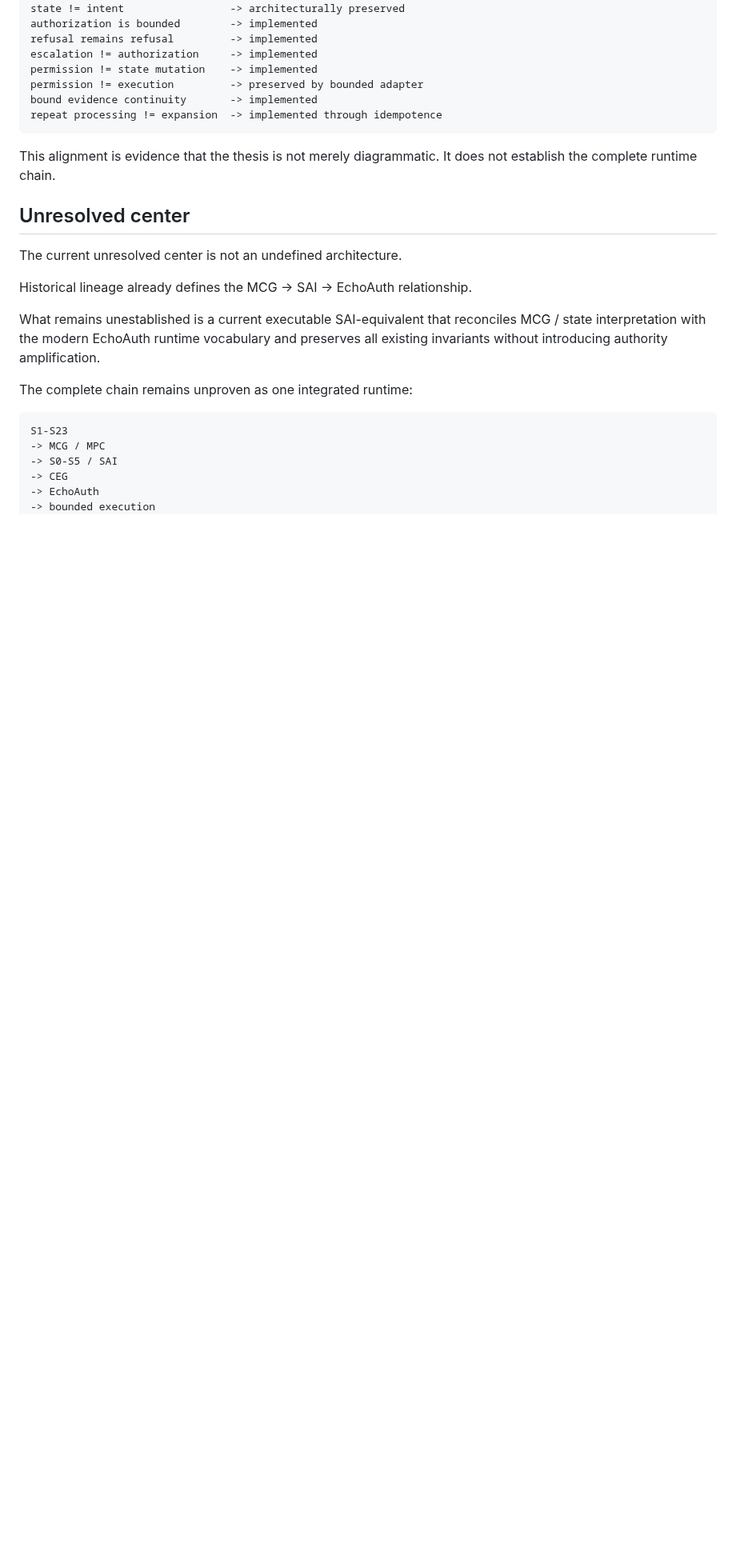
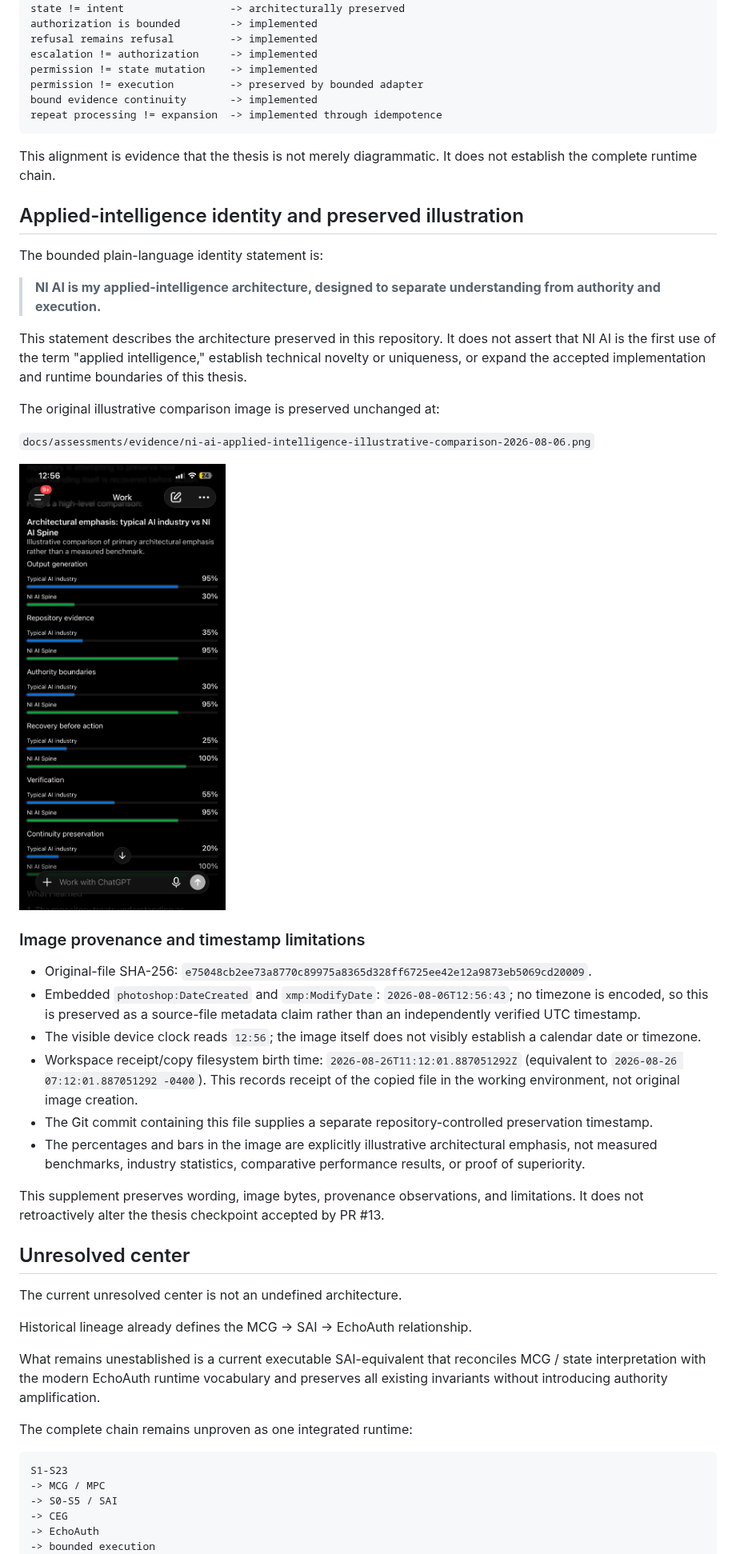
Before and after one commit to heliosfi/Echoauth-core, a Markdown page: docs/assessments/ni-ai-future-capability-thesis-2026-08-25.md, the part around the change. Shown at 80% size. Drawn GitHub-style; pictures changed too: docs/assessments/evidence/ni-ai-applied-intelligence-illustrative-comparison-2026-08-06.png (added); blank space fills up the shorter version.

Commit message:
docs: preserve NI AI identity image provenance

```diff
--- a/docs/assessments/ni-ai-future-capability-thesis-2026-08-25.md
+++ b/docs/assessments/ni-ai-future-capability-thesis-2026-08-25.md
@@ -124,6 +124,31 @@ repeat processing != expansion  -> implemented through idempotence
 
 This alignment is evidence that the thesis is not merely diagrammatic. It does not establish the complete runtime chain.
 
+## Applied-intelligence identity and preserved illustration
+
+The bounded plain-language identity statement is:
+
+> **NI AI is my applied-intelligence architecture, designed to separate understanding from authority and execution.**
+
+This statement describes the architecture preserved in this repository. It does not assert that NI AI is the first use of the term "applied intelligence," establish technical novelty or uniqueness, or expand the accepted implementation and runtime boundaries of this thesis.
+
+The original illustrative comparison image is preserved unchanged at:
+
+`docs/assessments/evidence/ni-ai-applied-intelligence-illustrative-comparison-2026-08-06.png`
+
+![Illustrative comparison of typical AI-industry emphasis and the NI AI Spine](evidence/ni-ai-applied-intelligence-illustrative-comparison-2026-08-06.png)
+
+### Image provenance and timestamp limitations
+
+- Original-file SHA-256: `e75048cb2ee73a8770c89975a8365d328ff6725ee42e12a9873eb5069cd20009`.
+- Embedded `photoshop:DateCreated` and `xmp:ModifyDate`: `2026-08-06T12:56:43`; no timezone is encoded, so this is preserved as a source-file metadata claim rather than an independently verified UTC timestamp.
+- The visible device clock reads `12:56`; the image itself does not visibly establish a calendar date or timezone.
+- Workspace receipt/copy filesystem birth time: `2026-08-26T11:12:01.887051292Z` (equivalent to `2026-08-26 07:12:01.887051292 -0400`). This records receipt of the copied file in the working environment, not original image creation.
+- The Git commit containing this file supplies a separate repository-controlled preservation timestamp.
+- The percentages and bars in the image are explicitly illustrative architectural emphasis, not measured benchmarks, industry statistics, comparative performance results, or proof of superiority.
+
+This supplement preserves wording, image bytes, provenance observations, and limitations. It does not retroactively alter the thesis checkpoint accepted by PR #13.
+
 ## Unresolved center
 
 The current unresolved center is not an undefined architecture.
```
